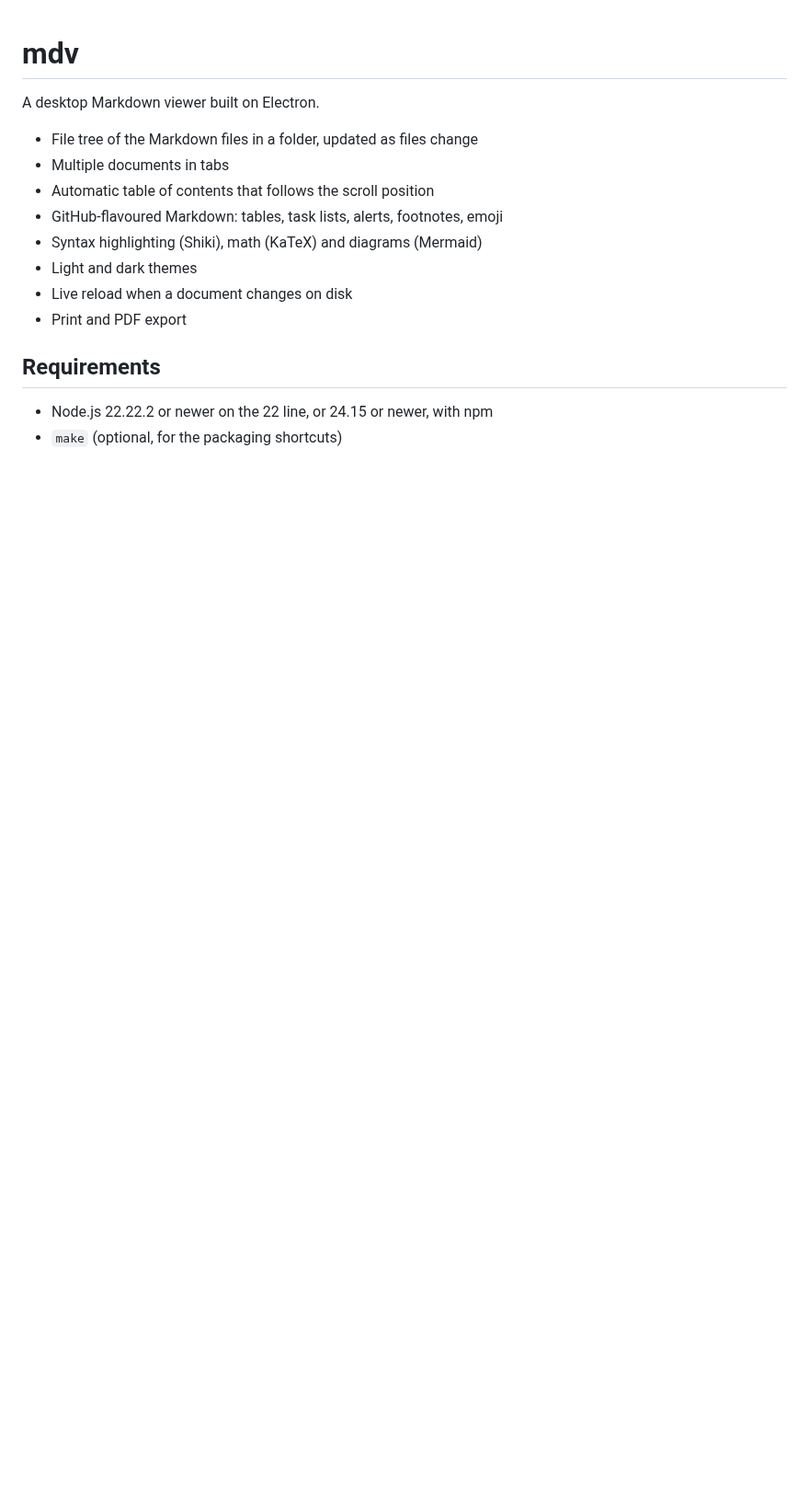
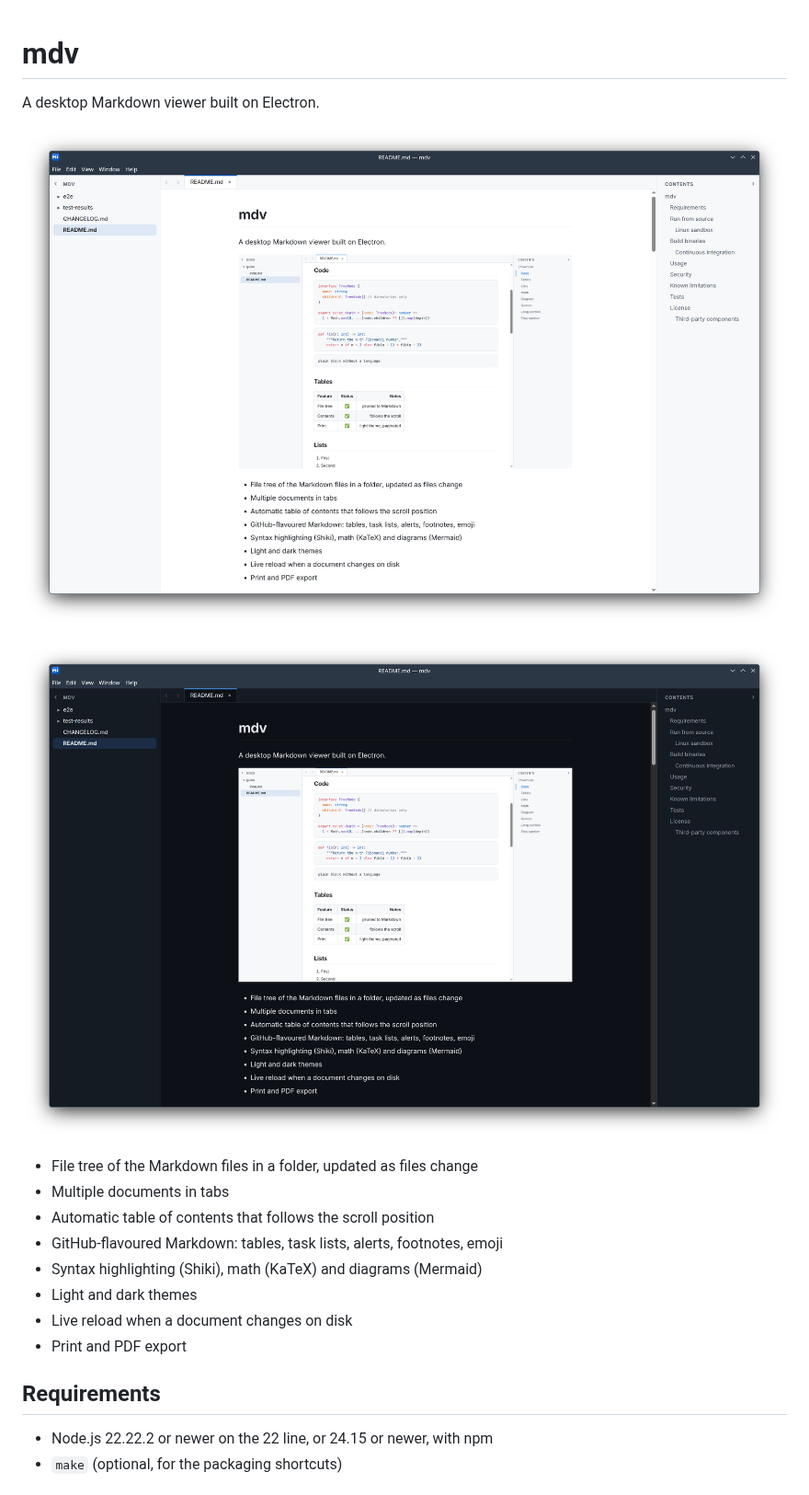
Before and after one commit to blackshieldpt/mdv, a Markdown page: README.md, the part around the change. Shown at 92% size. Drawn GitHub-style; pictures changed too: docs/screenshot.png (added), docs/screenshot_dark.png (added); blank space fills up the shorter version.

Commit message:
Add screenshots to the README

```diff
--- a/README.md
+++ b/README.md
@@ -1,6 +1,10 @@
 # mdv
 
 A desktop Markdown viewer built on Electron.
+
+![mdv in the light theme, with the file tree, a document and its table of contents](docs/screenshot.png)
+
+![mdv in the dark theme](docs/screenshot_dark.png)
 
 - File tree of the Markdown files in a folder, updated as files change
 - Multiple documents in tabs
```
